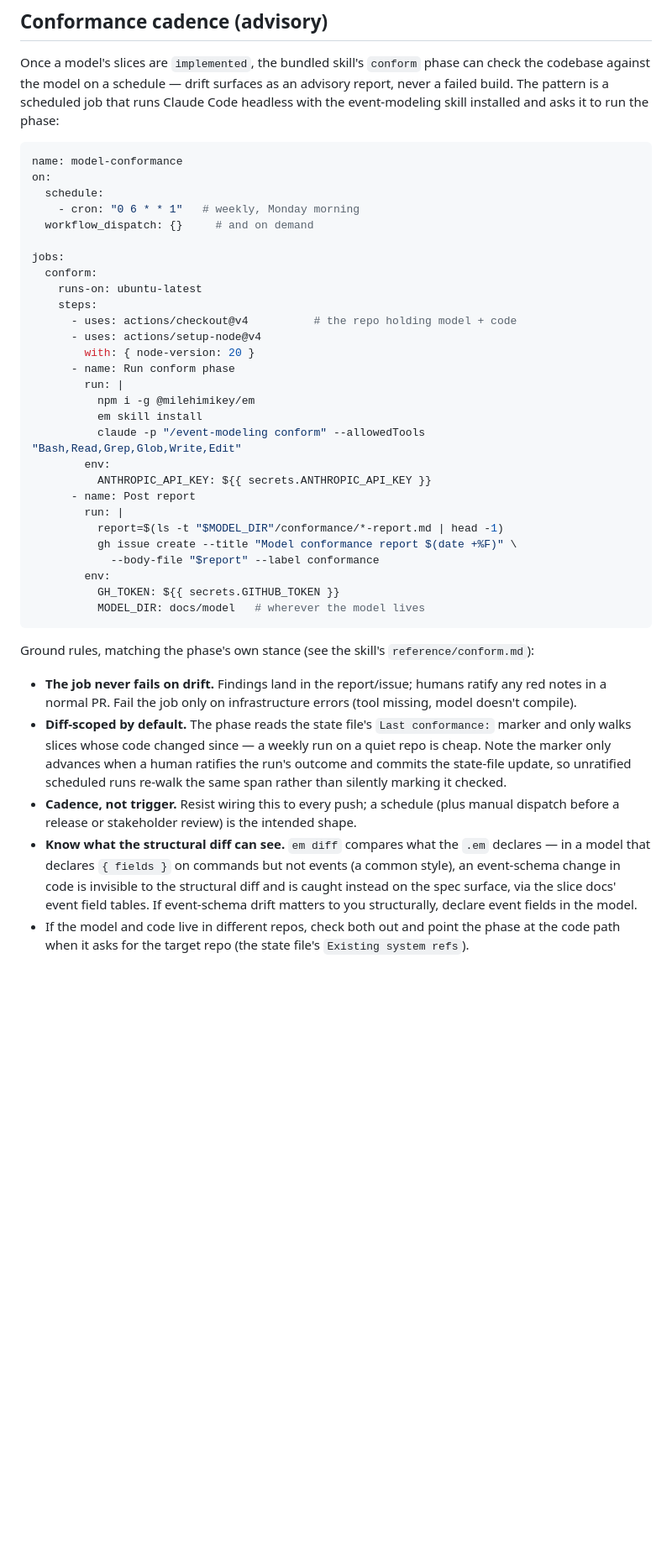
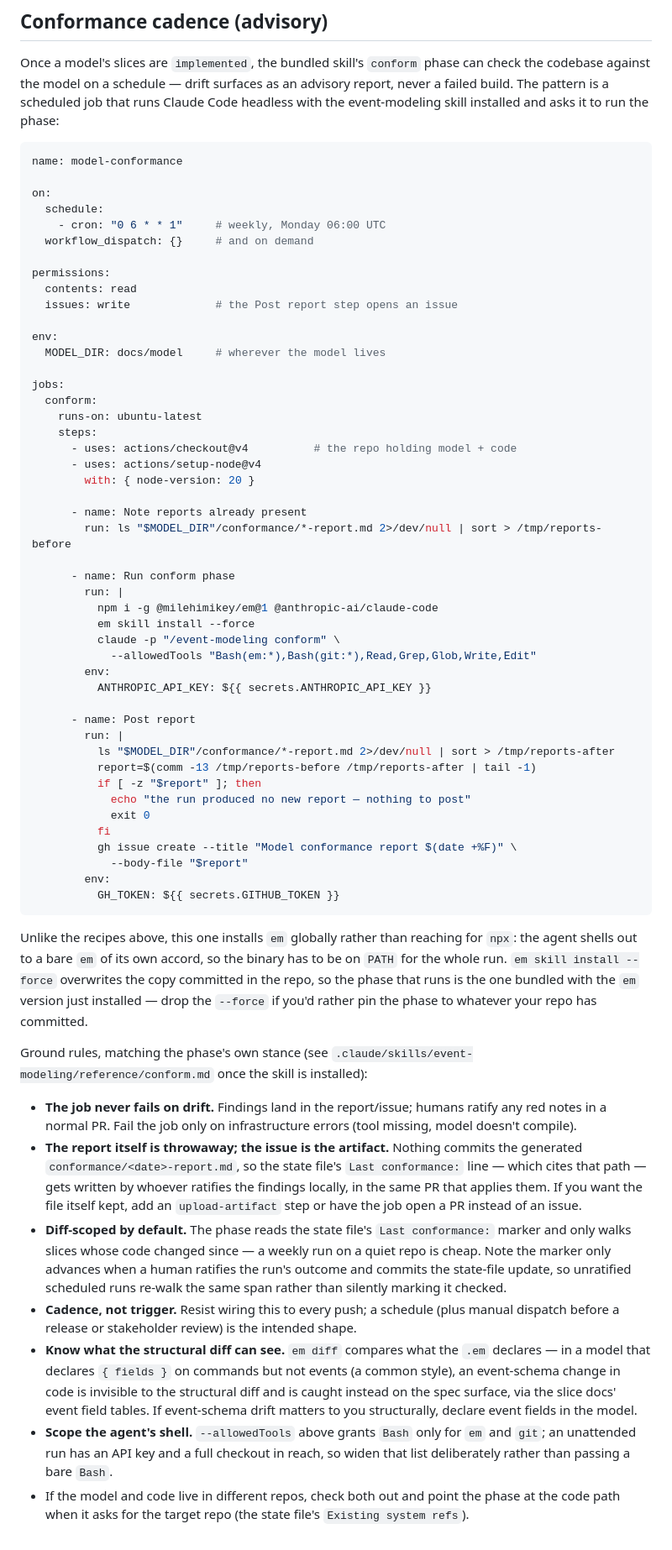
Before and after one commit to milehimikey/em, a Markdown page: docs/ci.md, the part around the change. Shown at 84% size. Drawn GitHub-style; blank space fills up the shorter version.

Commit message:
ci docs: make the conformance recipe actually runnable
Review of PR #39 found the workflow doesn't run as written, in a doc
that promises copy-paste recipes:

- install @anthropic-ai/claude-code — the recipe invoked `claude -p`
  but only ever installed em
- add permissions: issues: write, or gh issue create 403s under the
  default read-only GITHUB_TOKEN
- em skill install --force; without it the command no-ops when the
  repo already has a committed skill copy, so the job would run a
  different phase than the em it just installed
- select the report by what this run produced (comm against a
  pre-run listing) instead of ls -t | head -1, which re-posts a
  stale report on a no-op run and masks glob failure through the pipe
- drop --label conformance, which errors when the label doesn't exist

Plus: note the report file is never committed (the issue is the
artifact), say why this recipe installs globally when the others use
npx, scope --allowedTools off a bare Bash, spell the conform.md path
in full, and mark the cron as UTC.

Co-Authored-By: Claude Opus 5 (1M context) <noreply@anthropic.com>

````diff
--- a/docs/ci.md
+++ b/docs/ci.md
@@ -105,10 +105,18 @@ event-modeling skill installed and asks it to run the phase:
 
 ```yaml
 name: model-conformance
+
 on:
   schedule:
-    - cron: "0 6 * * 1"   # weekly, Monday morning
+    - cron: "0 6 * * 1"     # weekly, Monday 06:00 UTC
   workflow_dispatch: {}     # and on demand
+
+permissions:
+  contents: read
+  issues: write             # the Post report step opens an issue
+
+env:
+  MODEL_DIR: docs/model     # wherever the model lives
 
 jobs:
   conform:
@@ -117,28 +125,50 @@ jobs:
       - uses: actions/checkout@v4          # the repo holding model + code
       - uses: actions/setup-node@v4
         with: { node-version: 20 }
+
+      - name: Note reports already present
+        run: ls "$MODEL_DIR"/conformance/*-report.md 2>/dev/null | sort > /tmp/reports-before
+
       - name: Run conform phase
         run: |
-          npm i -g @milehimikey/em
-          em skill install
-          claude -p "/event-modeling conform" --allowedTools "Bash,Read,Grep,Glob,Write,Edit"
+          npm i -g @milehimikey/em@1 @anthropic-ai/claude-code
+          em skill install --force
+          claude -p "/event-modeling conform" \
+            --allowedTools "Bash(em:*),Bash(git:*),Read,Grep,Glob,Write,Edit"
         env:
           ANTHROPIC_API_KEY: ${{ secrets.ANTHROPIC_API_KEY }}
+
       - name: Post report
         run: |
-          report=$(ls -t "$MODEL_DIR"/conformance/*-report.md | head -1)
+          ls "$MODEL_DIR"/conformance/*-report.md 2>/dev/null | sort > /tmp/reports-after
+          report=$(comm -13 /tmp/reports-before /tmp/reports-after | tail -1)
+          if [ -z "$report" ]; then
+            echo "the run produced no new report — nothing to post"
+            exit 0
+          fi
           gh issue create --title "Model conformance report $(date +%F)" \
-            --body-file "$report" --label conformance
+            --body-file "$report"
         env:
           GH_TOKEN: ${{ secrets.GITHUB_TOKEN }}
-          MODEL_DIR: docs/model   # wherever the model lives
 ```
 
-Ground rules, matching the phase's own stance (see the skill's `reference/conform.md`):
+Unlike the recipes above, this one installs `em` globally rather than reaching for `npx`: the
+agent shells out to a bare `em` of its own accord, so the binary has to be on `PATH` for the
+whole run. `em skill install --force` overwrites the copy committed in the repo, so the phase
+that runs is the one bundled with the `em` version just installed — drop the `--force` if you'd
+rather pin the phase to whatever your repo has committed.
+
+Ground rules, matching the phase's own stance (see
+`.claude/skills/event-modeling/reference/conform.md` once the skill is installed):
 
 - **The job never fails on drift.** Findings land in the report/issue; humans ratify any
   red notes in a normal PR. Fail the job only on infrastructure errors (tool missing, model
   doesn't compile).
+- **The report itself is throwaway; the issue is the artifact.** Nothing commits the
+  generated `conformance/<date>-report.md`, so the state file's `Last conformance:` line —
+  which cites that path — gets written by whoever ratifies the findings locally, in the same
+  PR that applies them. If you want the file itself kept, add an `upload-artifact` step or
+  have the job open a PR instead of an issue.
 - **Diff-scoped by default.** The phase reads the state file's `Last conformance:` marker
   and only walks slices whose code changed since — a weekly run on a quiet repo is cheap.
   Note the marker only advances when a human ratifies the run's outcome and commits the
@@ -151,5 +181,8 @@ Ground rules, matching the phase's own stance (see the skill's `reference/confor
   event-schema change in code is invisible to the structural diff and is caught instead on
   the spec surface, via the slice docs' event field tables. If event-schema drift matters
   to you structurally, declare event fields in the model.
+- **Scope the agent's shell.** `--allowedTools` above grants `Bash` only for `em` and `git`;
+  an unattended run has an API key and a full checkout in reach, so widen that list
+  deliberately rather than passing a bare `Bash`.
 - If the model and code live in different repos, check both out and point the phase at the
   code path when it asks for the target repo (the state file's `Existing system refs`).
````
Also changed, not shown: docs/ai-workflow.md (+7 -7 lines).
